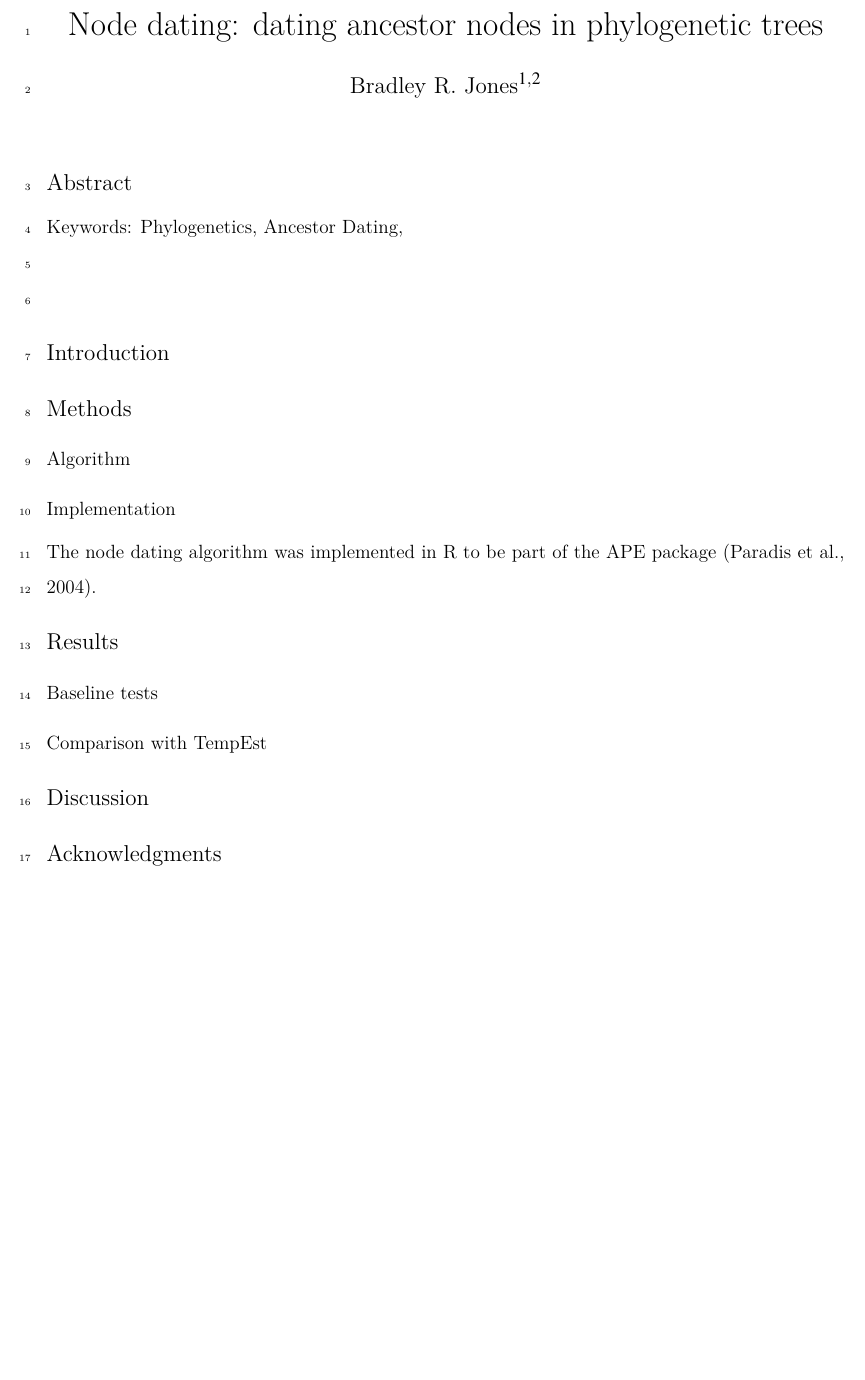
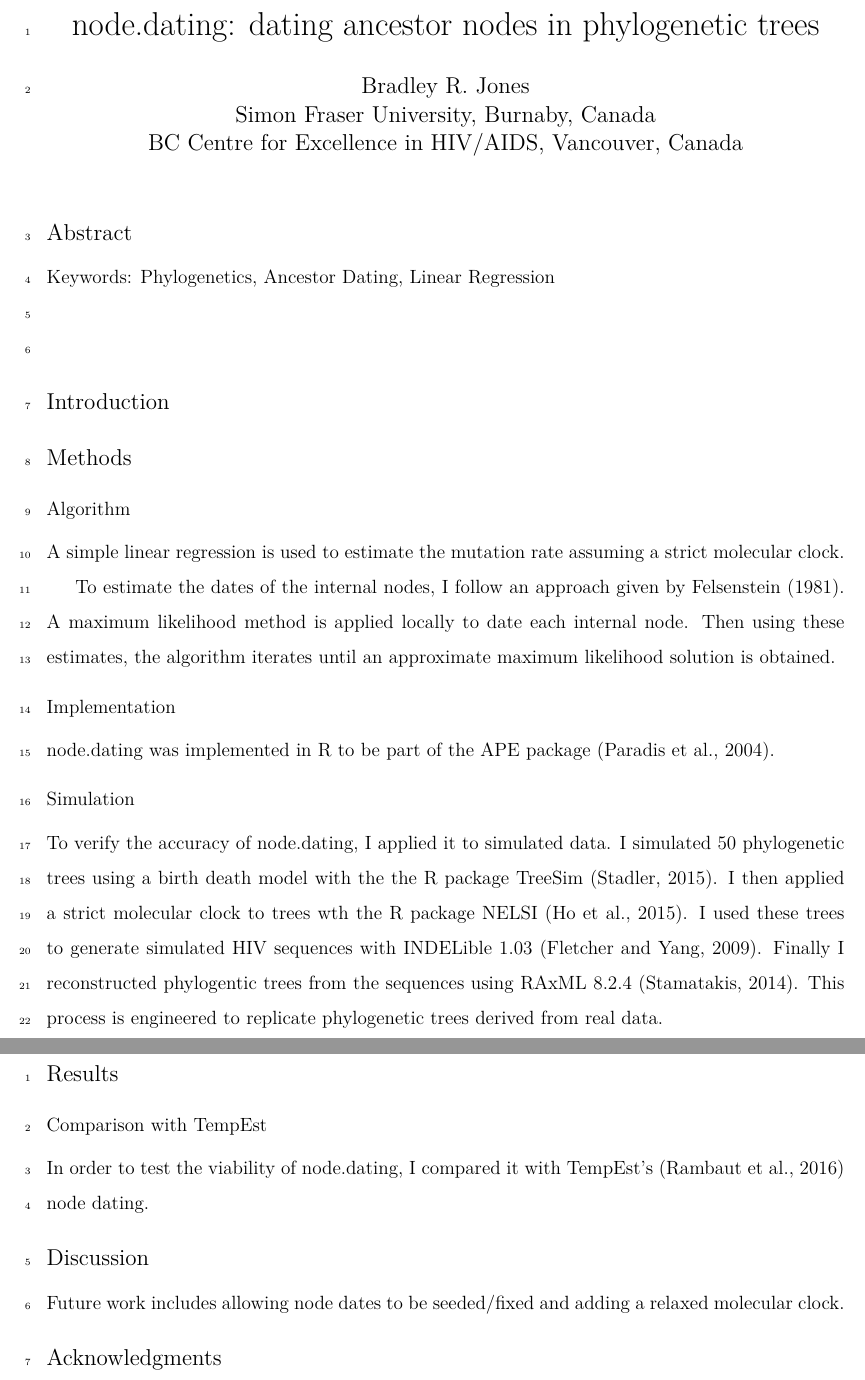
Before and after one commit to brj1/node.dating, a LaTeX document (tex/node.dating.tex): part of page 1 of 2 before the commit and two parts of pages 1 and 2 of 3 after it, the two joined at a grey line, cut so that both start at the same text, the shorter picture padded with empty space. Compiled offline with XeLaTeX.

Commit message:
adding methodology

```diff
--- a/tex/node.dating.tex
+++ b/tex/node.dating.tex
@@ -30,11 +30,13 @@
 \titleformat{\subsection} {\vspace{6pt}\bf}{\thesubsection} {0pt} {\vspace{-2pt}}
 \titleformat{\subsubsection} [runin] {\bf}{\thesubsubsection} {12pt} {}
 
+\newcommand{\code}[1]{{\tt #1}}
+
 \begin{document}
 
-\title{Node dating: dating ancestor nodes in phylogenetic trees}
+\title{node.dating: dating ancestor nodes in phylogenetic trees}
 
-\author{Bradley R. Jones$^{1,2}$}
+\author{Bradley R. Jones \\ Simon Fraser University, Burnaby, Canada \\ BC Centre for Excellence in HIV/AIDS, Vancouver, Canada}
 %%% 1 Simon Fraser University
 %%% 2 BC Centre for Excellence in HIV/AIDS
 \baselineskip 22pt
@@ -46,7 +48,7 @@
 \section * {Abstract}
 
 Keywords:
-Phylogenetics, Ancestor Dating,  \\
+Phylogenetics, Ancestor Dating, Linear Regression \\
 
 
 
@@ -56,19 +58,28 @@ Phylogenetics, Ancestor Dating,  \\
 %%%%%%%%%%%%%%%%%%%%%%%% METHODS %%%%%%%%%%%%%%%%%%%%%%%%%%
 
 \section*{Methods} \label{sec:methods}
+
 \subsection*{Algorithm} \label{sec:alg}
+A simple linear regression is used to estimate the mutation rate assuming a strict molecular clock.
+
+To estimate the dates of the internal nodes, I follow an approach given by \cite{Felsenstein81}. A maximum likelihood method is applied locally to date each internal node. Then using these estimates, the algorithm iterates until an approximate maximum likelihood solution is obtained.
 
 \subsection*{Implementation} \label{sec:impl}
-The node dating algorithm was implemented in R to be part of the APE package \citep{APE}.
+\code{node.dating} was implemented in R to be part of the APE package \citep{APE}.
+
+\subsection*{Simulation} \label{sec:sim}
+To verify the accuracy of \code{node.dating}, I applied it to simulated data. I simulated 50 phylogenetic trees using a birth death model with the the R package \emph{TreeSim} \citep{TreeSim}. I then applied a strict molecular clock to trees wth the R package \emph{NELSI} \citep{NELSI}. I used these trees to generate simulated HIV sequences with \emph{INDELible} 1.03 \citep{Indelible09}. Finally I reconstructed phylogentic trees from the sequences using \emph{RAxML} 8.2.4 \citep{Raxml14}. This process is engineered to replicate phylogenetic trees derived from real data.
 
 \section*{Results} \label{sec:results}
-\subsection*{Baseline tests} \label{sec:test}
+\subsection*{Comparison with TempEst} \label{sec:tempest}
+In order to test the viability of \code{node.dating}, I compared it with \emph{TempEst}'s \citep{Tempest} node dating.
 
-\subsection*{Comparison with TempEst} \label{sec:tempest}
 
 
 %%%%%%%%%%%%%%%%%%%%%%%%%%%%%%%%%%%%%%
 \section*{Discussion} \label{sec:discuss}
+
+Future work includes allowing node dates to be seeded/fixed and adding a relaxed molecular clock.
 
 \section*{Acknowledgments} \label{sec:ackn}
 %This work was supported by the Canadian Institutes of Health Research (CIHR Team Grant: HIV Cure Research --- The Canadian HIV Cure Research Enterprise; CanCure) and by a CIHR operating grant to Art Poon (HOP-111406).
```
Also changed, not shown: tex/node.dating.bib (+15 -0 lines).
